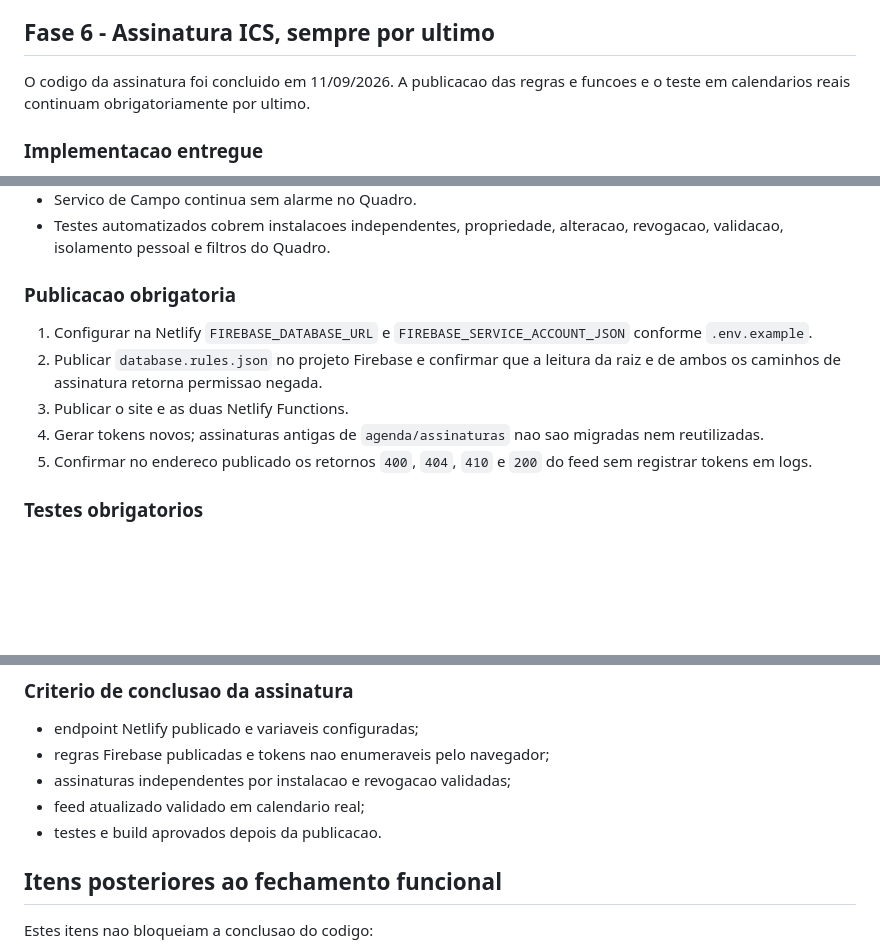
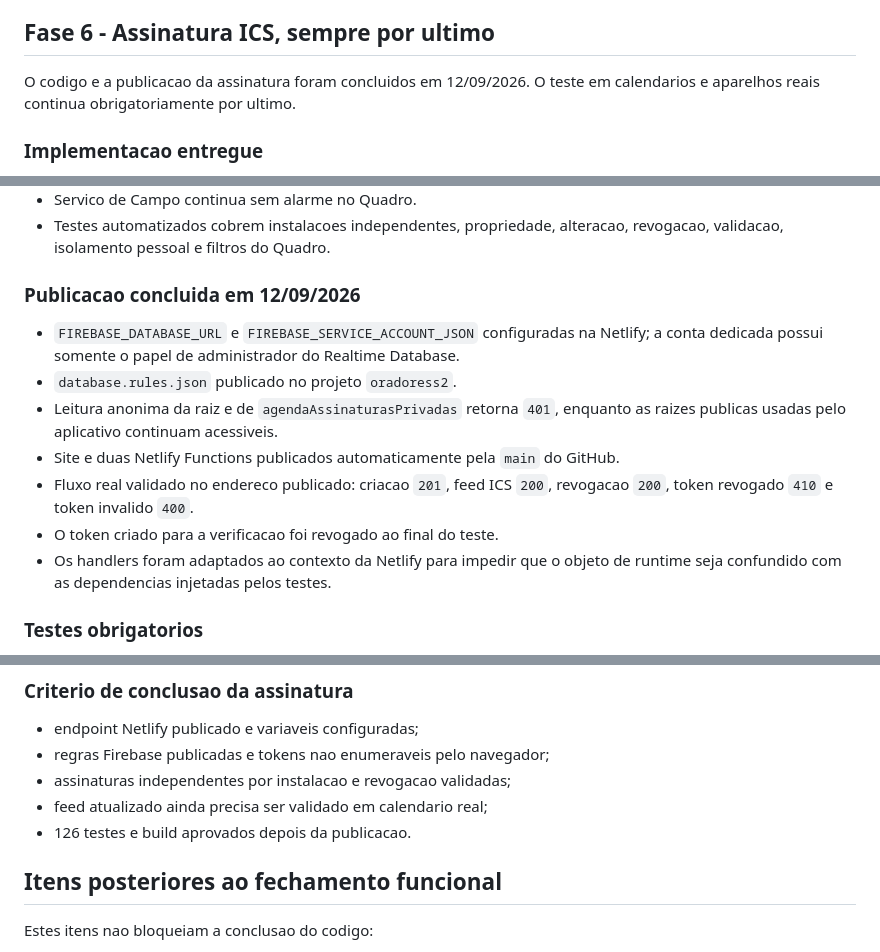
Before and after one commit to eliaudreysantos-boop/Admin-Noroeste, a Markdown page: PLANO-FINALIZACAO-ADMIN-SPA.md, 3 parts joined by grey strips. Rendered like a GitHub page; blank space fills up the shorter version.

Commit message:
docs: registrar publicacao das assinaturas

```diff
--- a/PLANO-FINALIZACAO-ADMIN-SPA.md
+++ b/PLANO-FINALIZACAO-ADMIN-SPA.md
@@ -492,8 +491,8 @@ Executar com a conta Admin e dados de exemplo antes dos dados reais:
 
 ## Fase 6 - Assinatura ICS, sempre por ultimo
 
-O codigo da assinatura foi concluido em 11/09/2026. A publicacao das regras e
-funcoes e o teste em calendarios reais continuam obrigatoriamente por ultimo.
+O codigo e a publicacao da assinatura foram concluidos em 12/09/2026. O teste
+em calendarios e aparelhos reais continua obrigatoriamente por ultimo.
 
 ### Implementacao entregue
 
@@ -518,17 +517,20 @@ funcoes e o teste em calendarios reais continuam obrigatoriamente por ultimo.
 - Testes automatizados cobrem instalacoes independentes, propriedade, alteracao,
   revogacao, validacao, isolamento pessoal e filtros do Quadro.
 
-### Publicacao obrigatoria
+### Publicacao concluida em 12/09/2026
 
-1. Configurar na Netlify `FIREBASE_DATABASE_URL` e
-   `FIREBASE_SERVICE_ACCOUNT_JSON` conforme `.env.example`.
-2. Publicar `database.rules.json` no projeto Firebase e confirmar que a leitura
-   da raiz e de ambos os caminhos de assinatura retorna permissao negada.
-3. Publicar o site e as duas Netlify Functions.
-4. Gerar tokens novos; assinaturas antigas de `agenda/assinaturas` nao sao
-   migradas nem reutilizadas.
-5. Confirmar no endereco publicado os retornos `400`, `404`, `410` e `200` do
-   feed sem registrar tokens em logs.
+- `FIREBASE_DATABASE_URL` e `FIREBASE_SERVICE_ACCOUNT_JSON` configuradas na
+  Netlify; a conta dedicada possui somente o papel de administrador do Realtime
+  Database.
+- `database.rules.json` publicado no projeto `oradoress2`.
+- Leitura anonima da raiz e de `agendaAssinaturasPrivadas` retorna `401`, enquanto
+  as raizes publicas usadas pelo aplicativo continuam acessiveis.
+- Site e duas Netlify Functions publicados automaticamente pela `main` do GitHub.
+- Fluxo real validado no endereco publicado: criacao `201`, feed ICS `200`,
+  revogacao `200`, token revogado `410` e token invalido `400`.
+- O token criado para a verificacao foi revogado ao final do teste.
+- Os handlers foram adaptados ao contexto da Netlify para impedir que o objeto
+  de runtime seja confundido com as dependencias injetadas pelos testes.
 
 ### Testes obrigatorios
 
@@ -552,8 +554,8 @@ funcoes e o teste em calendarios reais continuam obrigatoriamente por ultimo.
 - endpoint Netlify publicado e variaveis configuradas;
 - regras Firebase publicadas e tokens nao enumeraveis pelo navegador;
 - assinaturas independentes por instalacao e revogacao validadas;
-- feed atualizado validado em calendario real;
-- testes e build aprovados depois da publicacao.
+- feed atualizado ainda precisa ser validado em calendario real;
+- 126 testes e build aprovados depois da publicacao.
 
 ## Itens posteriores ao fechamento funcional
 
```
Also changed, not shown: other parts of PLANO-FINALIZACAO-ADMIN-SPA.md (+4 -5 lines).
